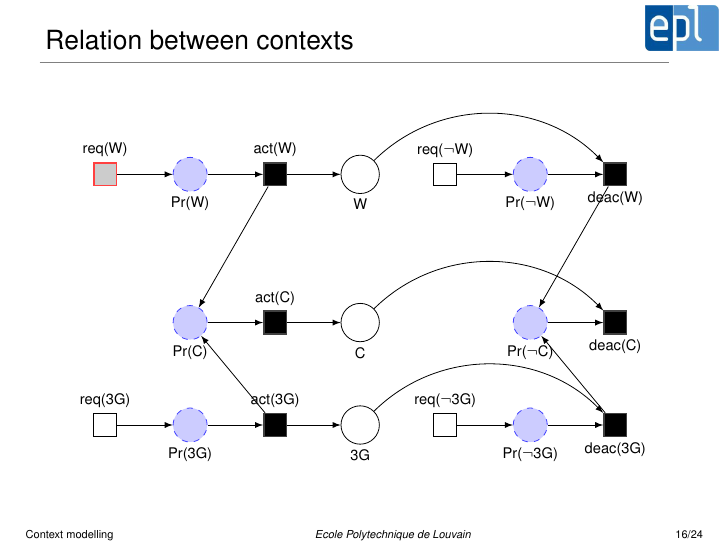
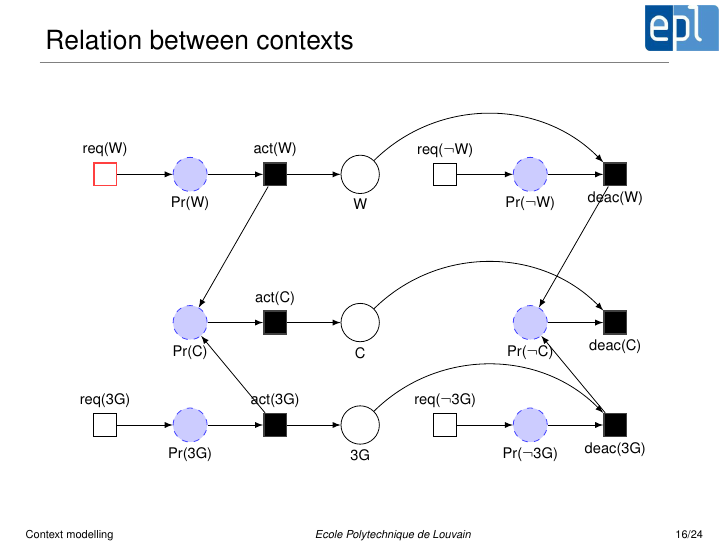
Before and after one commit to fthuin/context_oriented_petri_nets, LaTeX slides (presentation/presentation.tex): page 26 of 81. Compiled offline with pdfLaTeX.

Commit message:
correcting color of fired transition

```diff
--- a/presentation/presentation.tex
+++ b/presentation/presentation.tex
@@ -20,7 +20,7 @@
 fill=black!20,minimum size=4mm]
 % White transition with red border
 \tikzstyle{rtransition}=[rectangle,thick,draw=red!75,
-fill=black!20,minimum size=4mm]
+fill=white,minimum size=4mm]
 % Black transition style
 \tikzstyle{btransition}=[rectangle,thick,draw=black!75,
 fill=black,minimum size=4mm]
```
Also changed, not shown: presentation/presentation.pdf.
